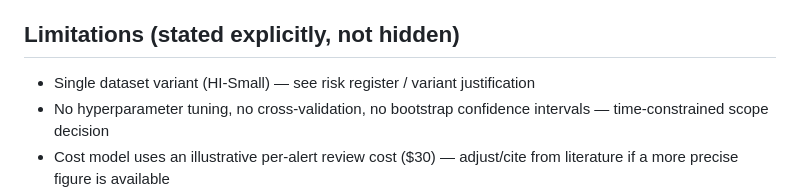
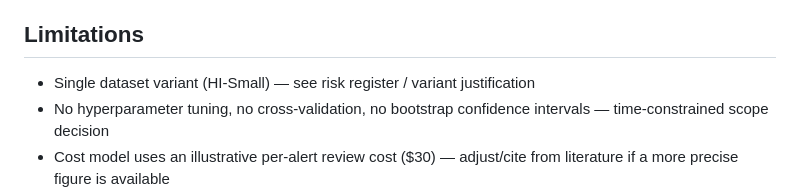
Before and after one commit to Zainuddin1738/AML-Transaction-Monitoring-False-Positive-Reduction-Using-Data-Analytics, a Markdown page: README.md, the part around the change. GitHub-like rendering.

```diff
--- a/README.md
+++ b/README.md
@@ -64,7 +64,7 @@ why, rather than only showing the final polished result.
 - **Cost-based evaluation** (using real transaction amounts): a more modest but still real 1.5-1.6x total cost reduction — smaller than the alert-volume figure, because ML's misses skew toward larger, non-ACH-format transactions
 - **SHAP confirms the mechanism**: `amount_paid` actively works *against* detection for non-ACH laundering cases, explaining the cost-evaluation finding precisely
 
-## Limitations (stated explicitly, not hidden)
+## Limitations
 
 - Single dataset variant (HI-Small) — see risk register / variant justification
 - No hyperparameter tuning, no cross-validation, no bootstrap confidence intervals — time-constrained scope decision
```
